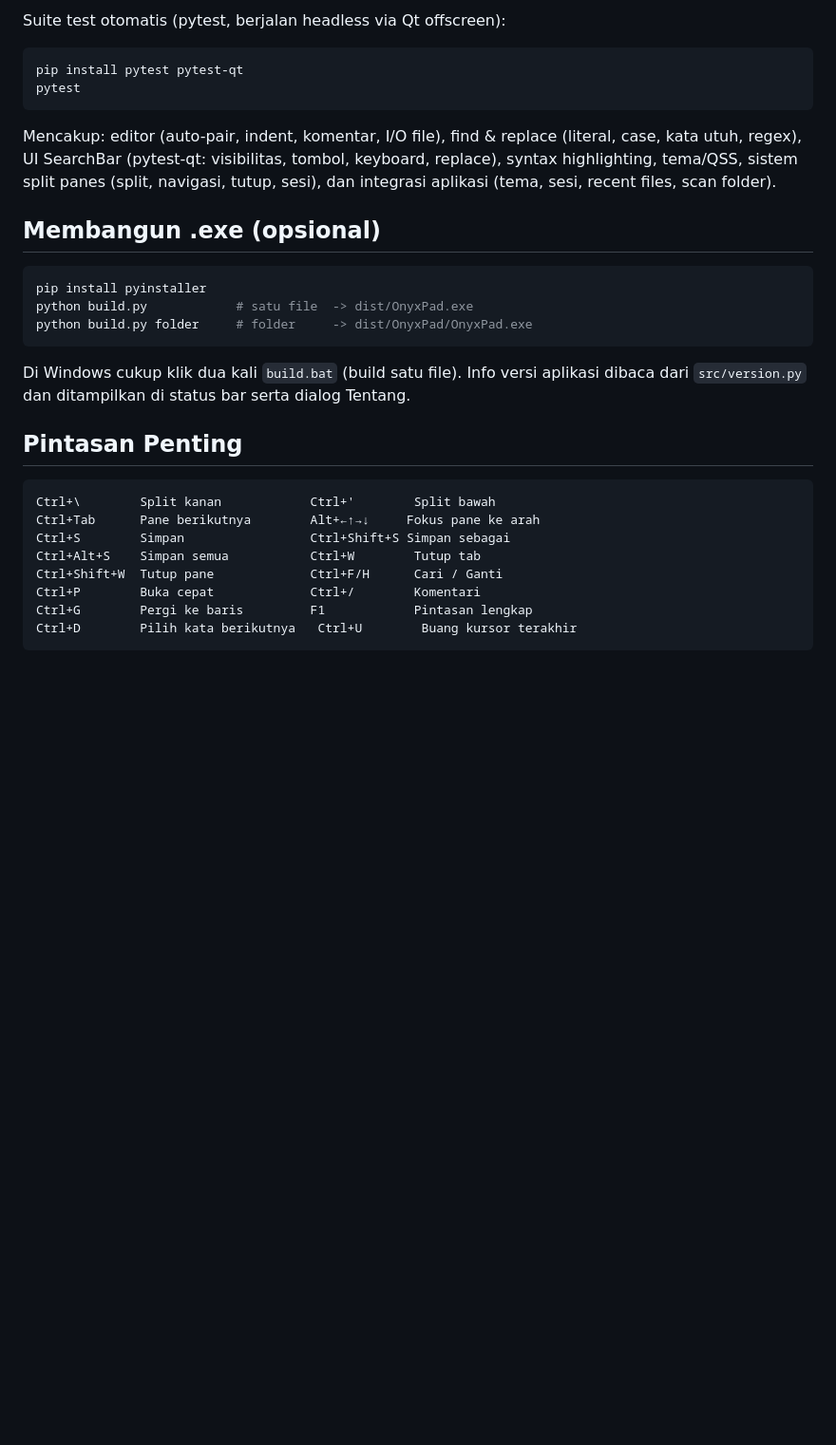
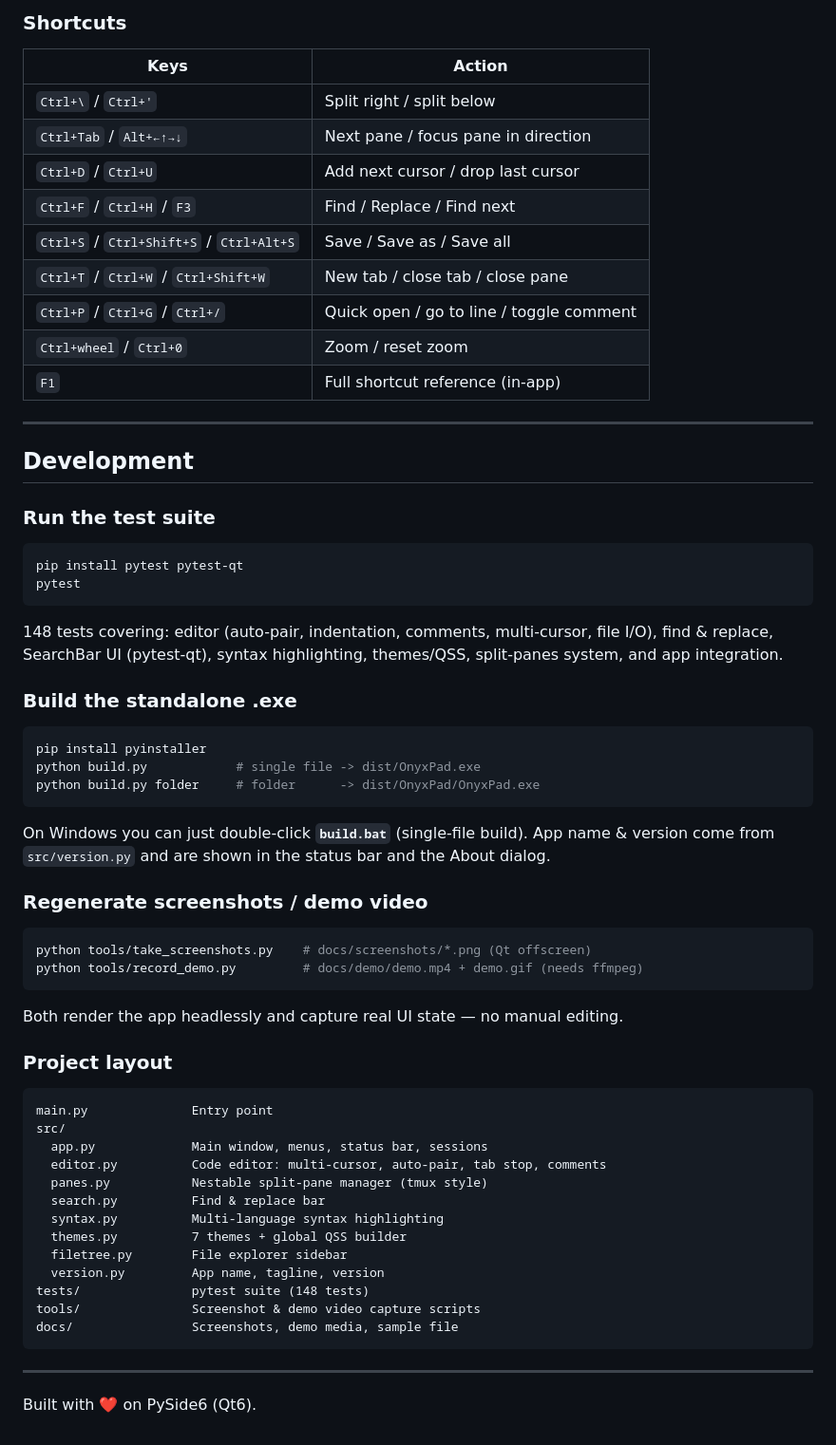
Before and after one commit to jpXproject/OnyxPad, a Markdown page: README.md, the part around one of its changes. Shown at 95% size. GitHub-like rendering; blank space fills up the shorter version.

Commit message:
Docs: README profesional dua bahasa + screenshot & video demo fitur

````diff
--- a/README.md
+++ b/README.md
@@ -30,38 +74,72 @@ python main.py
 
-Suite test otomatis (pytest, berjalan headless via Qt offscreen):
+### Shortcuts
+
+| Keys | Action |
+|---|---|
+| `Ctrl+\` / `Ctrl+'` | Split right / split below |
+| `Ctrl+Tab` / `Alt+←↑→↓` | Next pane / focus pane in direction |
+| `Ctrl+D` / `Ctrl+U` | Add next cursor / drop last cursor |
+| `Ctrl+F` / `Ctrl+H` / `F3` | Find / Replace / Find next |
+| `Ctrl+S` / `Ctrl+Shift+S` / `Ctrl+Alt+S` | Save / Save as / Save all |
+| `Ctrl+T` / `Ctrl+W` / `Ctrl+Shift+W` | New tab / close tab / close pane |
+| `Ctrl+P` / `Ctrl+G` / `Ctrl+/` | Quick open / go to line / toggle comment |
+| `Ctrl+wheel` / `Ctrl+0` | Zoom / reset zoom |
+| `F1` | Full shortcut reference (in-app) |
+
+---
+
+## Development
+
+### Run the test suite
 
 ```bash
 pip install pytest pytest-qt
 pytest
 ```
 
-Mencakup: editor (auto-pair, indent, komentar, I/O file), find & replace
-(literal, case, kata utuh, regex), UI SearchBar (pytest-qt: visibilitas,
-tombol, keyboard, replace), syntax highlighting, tema/QSS, sistem split panes
-(split, navigasi, tutup, sesi), dan integrasi aplikasi (tema, sesi, recent
-files, scan folder).
+148 tests covering: editor (auto-pair, indentation, comments, multi-cursor,
+file I/O), find & replace, SearchBar UI (pytest-qt), syntax highlighting,
+themes/QSS, split-panes system, and app integration.
 
-## Membangun .exe (opsional)
+### Build the standalone .exe
 
 ```bash
 pip install pyinstaller
-python build.py            # satu file  -> dist/OnyxPad.exe
-python build.py folder     # folder     -> dist/OnyxPad/OnyxPad.exe
+python build.py            # single file -> dist/OnyxPad.exe
+python build.py folder     # folder      -> dist/OnyxPad/OnyxPad.exe
 ```
 
-Di Windows cukup klik dua kali `build.bat` (build satu file). Info versi
-aplikasi dibaca dari `src/version.py` dan ditampilkan di status bar serta
-dialog Tentang.
+On Windows you can just double-click **`build.bat`** (single-file build).
+App name & version come from `src/version.py` and are shown in the status bar
+and the About dialog.
 
-## Pintasan Penting
+### Regenerate screenshots / demo video
+
+```bash
+python tools/take_screenshots.py    # docs/screenshots/*.png (Qt offscreen)
+python tools/record_demo.py         # docs/demo/demo.mp4 + demo.gif (needs ffmpeg)
+```
+
+Both render the app headlessly and capture real UI state — no manual editing.
+
+### Project layout
 
 ```
-Ctrl+\        Split kanan            Ctrl+'        Split bawah
-Ctrl+Tab      Pane berikutnya        Alt+←↑→↓     Fokus pane ke arah
-Ctrl+S        Simpan                 Ctrl+Shift+S Simpan sebagai
-Ctrl+Alt+S    Simpan semua           Ctrl+W        Tutup tab
-Ctrl+Shift+W  Tutup pane             Ctrl+F/H      Cari / Ganti
-Ctrl+P        Buka cepat             Ctrl+/        Komentari
-Ctrl+G        Pergi ke baris         F1            Pintasan lengkap
-Ctrl+D        Pilih kata berikutnya   Ctrl+U        Buang kursor terakhir
+main.py              Entry point
+src/
+  app.py             Main window, menus, status bar, sessions
+  editor.py          Code editor: multi-cursor, auto-pair, tab stop, comments
+  panes.py           Nestable split-pane manager (tmux style)
+  search.py          Find & replace bar
+  syntax.py          Multi-language syntax highlighting
+  themes.py          7 themes + global QSS builder
+  filetree.py        File explorer sidebar
+  version.py         App name, tagline, version
+tests/               pytest suite (148 tests)
+tools/               Screenshot & demo video capture scripts
+docs/                Screenshots, demo media, sample file
 ```
+
+---
+
+Built with ❤️ on PySide6 (Qt6).
````
Also changed, not shown: other parts of README.md (+63 -19 lines), README.id.md (added, +146 -0 lines), docs/demo/demo.gif (added), docs/screenshots/hero-dark.png (added), docs/screenshots/light.png (added), docs/screenshots/split-panes.png (added), 5 other files.
